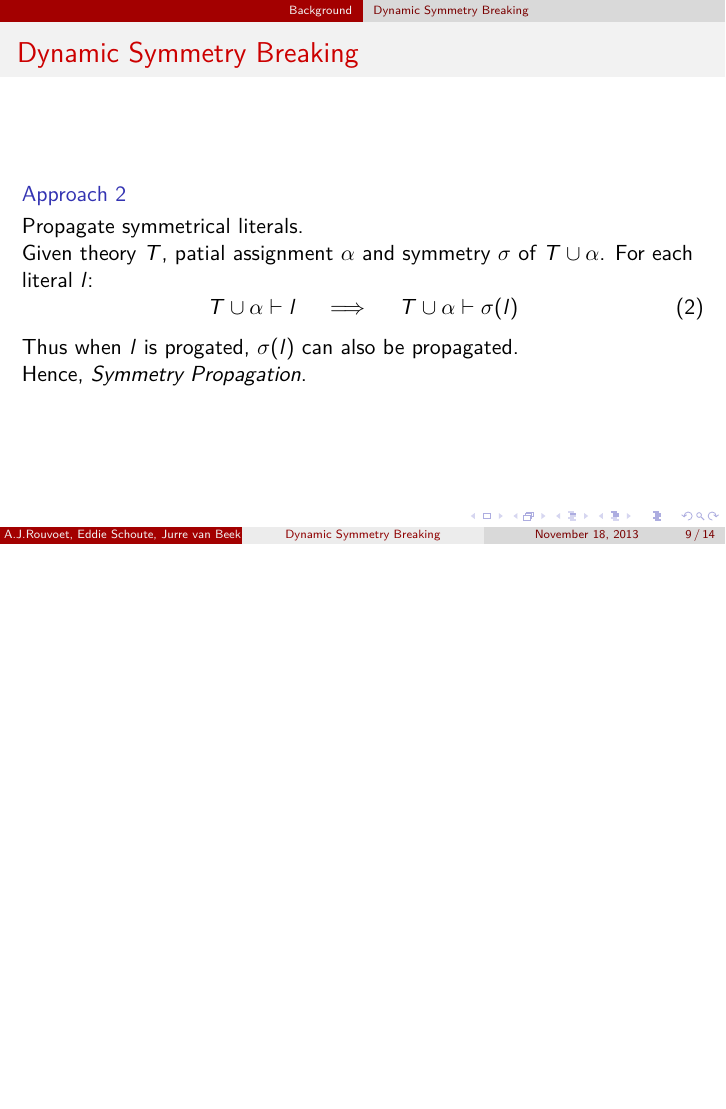
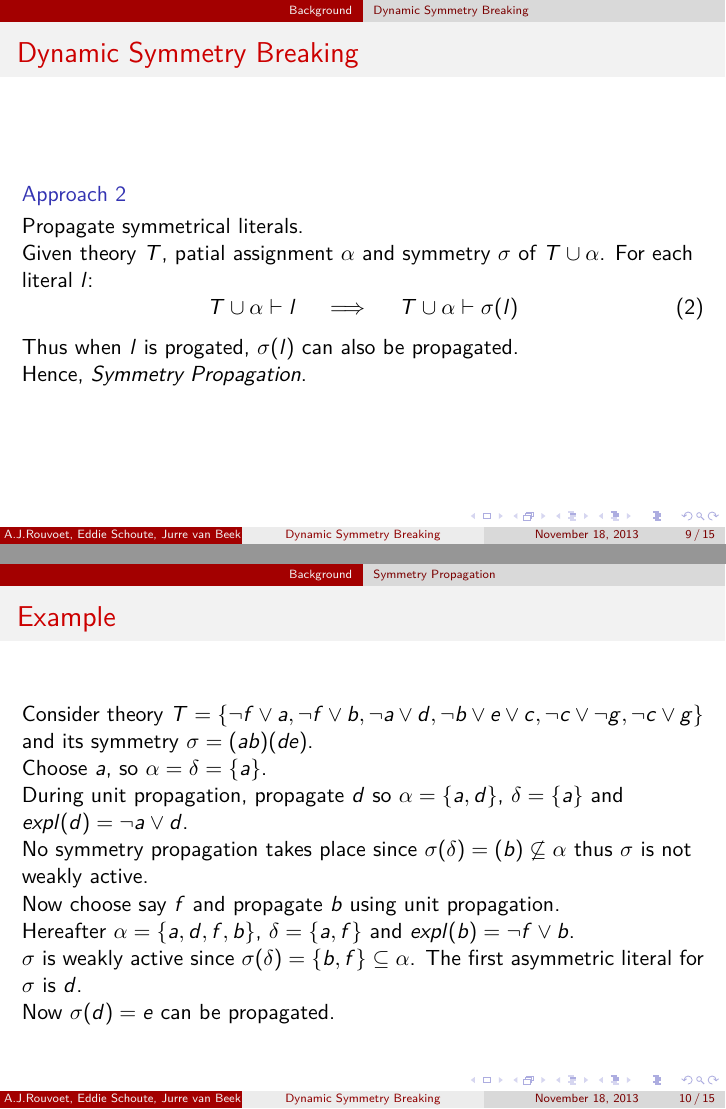
Before and after one commit to ajrouvoet/symmetry, LaTeX slides (paper/midterm/presentation.tex): page 15 of 23 before the commit and pages 15 and 16 of 24 after it, the two joined at a grey line, the shorter picture padded with empty space. Compiled offline with pdfLaTeX.

Commit message:
Added example from paper
Not a clear example yet

```diff
--- a/paper/midterm/presentation.tex
+++ b/paper/midterm/presentation.tex
@@ -189,15 +189,28 @@
 		\end{block}
 	\end{frame}
 
-	% is already defined in previous slide, or not?
-	%\subsection{Symmetry Propagation}
-	%\begin{frame}
-	%	\frametitle{Symmetry Propagation}
-	%
-	%	\begin{definition}[Symmetry Propagation]
-	%		...
-	%	\end{definition}
-	%\end{frame}
+	\subsection{Symmetry Propagation}
+	\begin{frame}
+		\frametitle{Example}
+
+		\begin{block}{}
+			Consider theory $T = \{\neg f \vee a, \neg f \vee b, \neg a \vee d, \neg b \vee e \vee c, \neg c \vee \neg g, \neg c \vee g\}$ and its symmetry $\sigma = (ab)(de)$.
+
+			Choose $a$, so $\alpha = \delta = \{a\}$.
+
+			During unit propagation, propagate $d$ so $\alpha = \{a,d\}$, $\delta = \{a\}$ and $expl(d) = \neg a \vee d$.
+
+			No symmetry propagation takes place since $\sigma(\delta)=(b) \not \subseteq \alpha$ thus $\sigma$ is not weakly active.
+
+			Now choose say $f$ and propagate $b$ using unit propagation.
+
+			Hereafter $\alpha=\{a,d,f,b\}$, $\delta=\{a,f\}$ and $expl(b) = \neg f \vee b$.
+
+			$\sigma$ is weakly active since $\sigma(\delta) = \{b,f\} \subseteq \alpha$. The first asymmetric literal for $\sigma$ is $d$.
+
+			Now $\sigma(d) = e$ can be propagated.
+		\end{block}
+	\end{frame}
 
 \section{Symmetry Optimizing Variable Branching}
 
```
